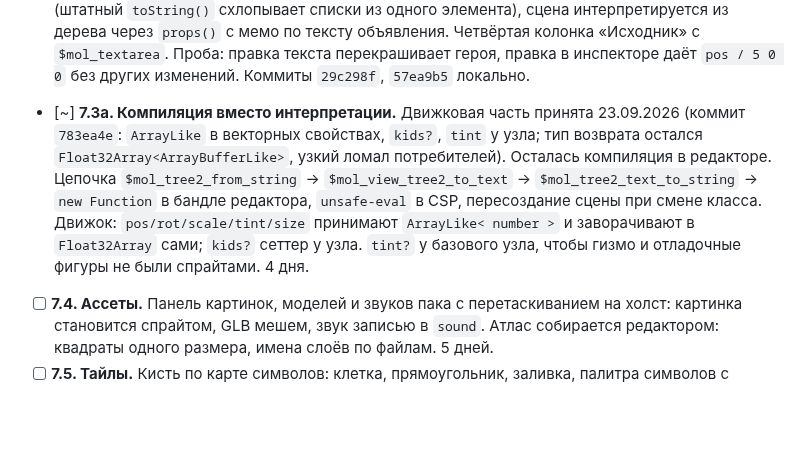
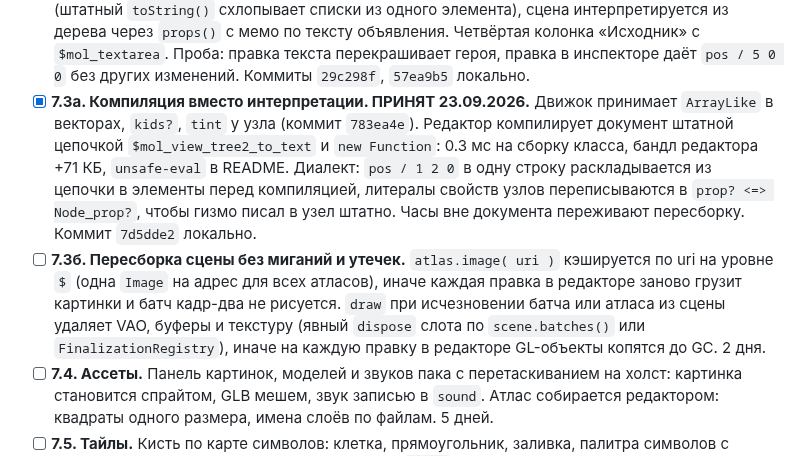
Before and after one commit to b-on-g/gamengine, a Markdown page: PLAN.md, the part around the change. Rendered like a GitHub page; blank space fills up the shorter version.

Commit message:
$bog_gamengine: scene compilation accepted, rebuild hygiene task

```diff
--- a/PLAN.md
+++ b/PLAN.md
@@ -275,15 +275,19 @@
   объявления. Четвёртая колонка «Исходник» с `$mol_textarea`. Проба: правка текста
   перекрашивает героя, правка в инспекторе даёт `pos / 5 0 0` без других изменений.
   Коммиты `29c298f`, `57ea9b5` локально.
-- [~] **7.3а. Компиляция вместо интерпретации.** Движковая часть принята 23.09.2026
-  (коммит `783ea4e`: `ArrayLike` в векторных свойствах, `kids?`, `tint` у узла;
-  тип возврата остался `Float32Array<ArrayBufferLike>`, узкий ломал потребителей).
-  Осталась компиляция в редакторе. Цепочка `$mol_tree2_from_string` →
-  `$mol_view_tree2_to_text` → `$mol_tree2_text_to_string` → `new Function` в бандле
-  редактора, `unsafe-eval` в CSP, пересоздание сцены при смене класса. Движок:
-  `pos/rot/scale/tint/size` принимают `ArrayLike< number >` и заворачивают в
-  `Float32Array` сами; `kids?` сеттер у узла. `tint?` у базового узла, чтобы гизмо и отладочные
-  фигуры не были спрайтами. 4 дня.
+- [x] **7.3а. Компиляция вместо интерпретации. ПРИНЯТ 23.09.2026.** Движок принимает
+  `ArrayLike` в векторах, `kids?`, `tint` у узла (коммит `783ea4e`). Редактор компилирует
+  документ штатной цепочкой `$mol_view_tree2_to_text` и `new Function`: 0.3 мс на сборку
+  класса, бандл редактора +71 КБ, `unsafe-eval` в README. Диалект: `pos / 1 2 0` в одну
+  строку раскладывается из цепочки в элементы перед компиляцией, литералы свойств узлов
+  переписываются в `prop? <=> Node_prop?`, чтобы гизмо писал в узел штатно. Часы вне
+  документа переживают пересборку. Коммит `7d5dde2` локально.
+- [ ] **7.3б. Пересборка сцены без миганий и утечек.** `atlas.image( uri )` кэшируется
+  по uri на уровне `$` (одна `Image` на адрес для всех атласов), иначе каждая правка
+  в редакторе заново грузит картинки и батч кадр-два не рисуется. `draw` при
+  исчезновении батча или атласа из сцены удаляет VAO, буферы и текстуру (явный
+  `dispose` слота по `scene.batches()` или `FinalizationRegistry`), иначе на каждую
+  правку в редакторе GL-объекты копятся до GC. 2 дня.
 - [ ] **7.4. Ассеты.** Панель картинок, моделей и звуков пака с перетаскиванием на
   холст: картинка становится спрайтом, GLB мешем, звук записью в `sound`. Атлас
   собирается редактором: квадраты одного размера, имена слоёв по файлам. 5 дней.
```
